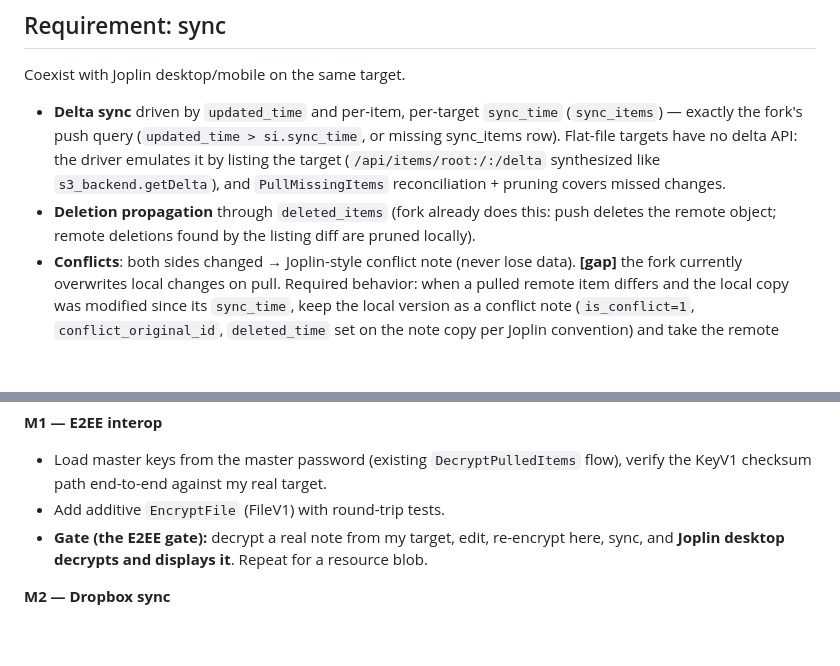
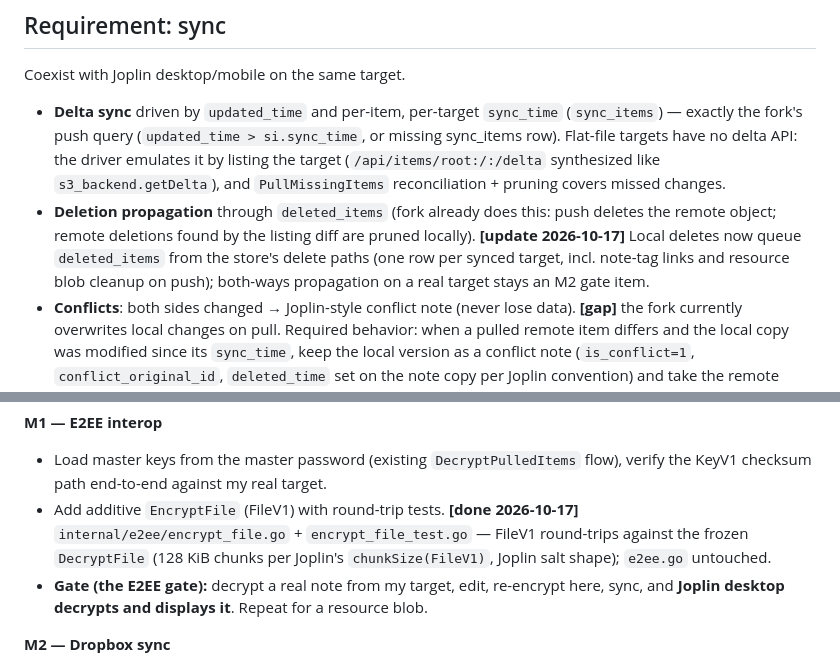
Before and after one commit to lsj5031/joplin-lite, a Markdown page: INTENT.md, 2 parts joined by grey strips. Drawn GitHub-style; blank space fills up the shorter version.

```diff
--- a/INTENT.md
+++ b/INTENT.md
@@ -99,6 +99,9 @@ Coexist with Joplin desktop/mobile on the same target.
   `PullMissingItems` reconciliation + pruning covers missed changes.
 - **Deletion propagation** through `deleted_items` (fork already does this: push deletes the
   remote object; remote deletions found by the listing diff are pruned locally).
+  **[update 2026-10-17]** Local deletes now queue `deleted_items` from the store's delete paths
+  (one row per synced target, incl. note-tag links and resource blob cleanup on push);
+  both-ways propagation on a real target stays an M2 gate item.
 - **Conflicts**: both sides changed → Joplin-style conflict note (never lose data).
   **[gap]** the fork currently overwrites local changes on pull. Required behavior: when a
   pulled remote item differs and the local copy was modified since its `sync_time`, keep the
@@ -276,7 +279,10 @@ stack (CodeMirror 6, markdown-it, KaTeX, DOMPurify) is unchanged.
 **M1 — E2EE interop**
 - Load master keys from the master password (existing `DecryptPulledItems` flow), verify the
   KeyV1 checksum path end-to-end against my real target.
-- Add additive `EncryptFile` (FileV1) with round-trip tests.
+- Add additive `EncryptFile` (FileV1) with round-trip tests. **[done 2026-10-17]**
+  `internal/e2ee/encrypt_file.go` + `encrypt_file_test.go` — FileV1 round-trips against the
+  frozen `DecryptFile` (128 KiB chunks per Joplin's `chunkSize(FileV1)`, Joplin salt shape);
+  `e2ee.go` untouched.
 - **Gate (the E2EE gate):** decrypt a real note from my target, edit, re-encrypt here,
   sync, and **Joplin desktop decrypts and displays it**. Repeat for a resource blob.
 
```
Also changed, not shown: README.md (+8 -0 lines), docs/screenshots/state-conflict.png (added), docs/screenshots/state-locked.png (added), 1 other file.
